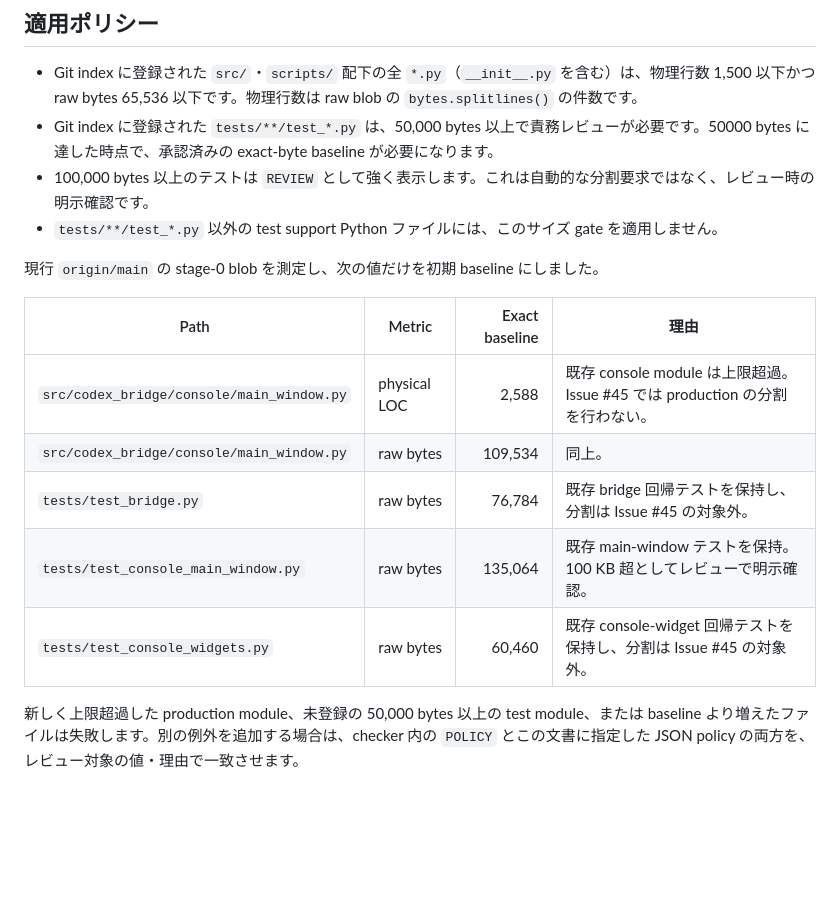
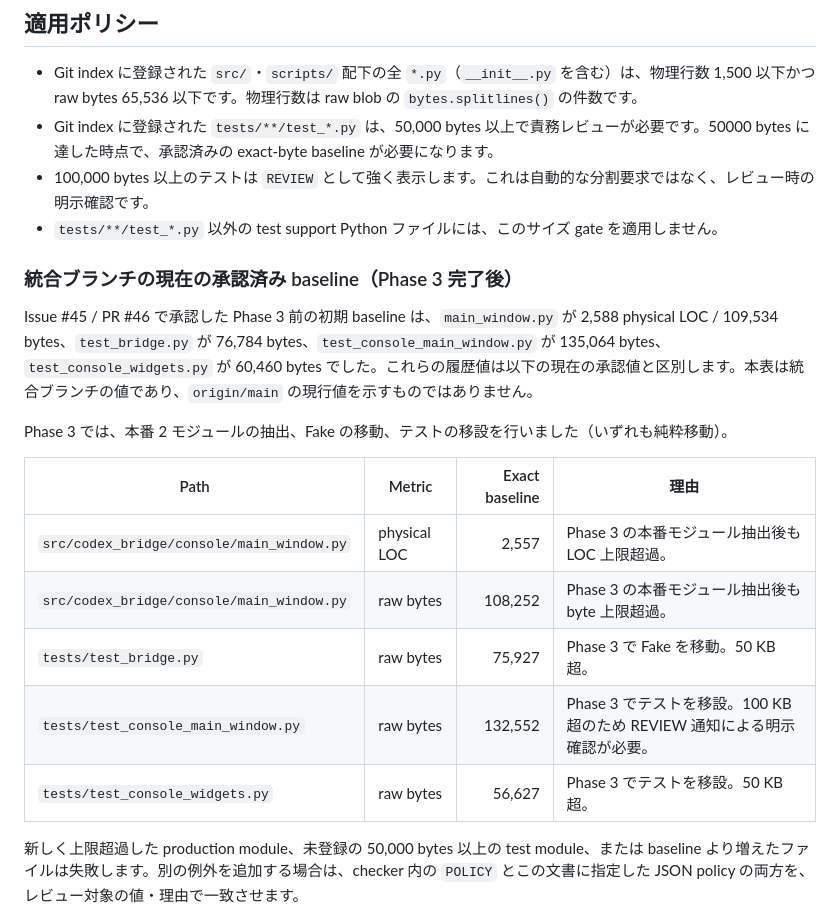
Before and after one commit to weito-crowry/CodexBridge, a Markdown page: docs/development/python_module_size_guardrail.md, the part around the change. Drawn GitHub-style; blank space fills up the shorter version.

Commit message:
Correct Phase 3 module size baseline docs

```diff
--- a/docs/development/python_module_size_guardrail.md
+++ b/docs/development/python_module_size_guardrail.md
@@ -9,15 +9,19 @@
 - 100,000 bytes 以上のテストは `REVIEW` として強く表示します。これは自動的な分割要求ではなく、レビュー時の明示確認です。
 - `tests/**/test_*.py` 以外の test support Python ファイルには、このサイズ gate を適用しません。
 
-現行 `origin/main` の stage-0 blob を測定し、次の値だけを初期 baseline にしました。
+### 統合ブランチの現在の承認済み baseline（Phase 3 完了後）
+
+Issue #45 / PR #46 で承認した Phase 3 前の初期 baseline は、`main_window.py` が 2,588 physical LOC / 109,534 bytes、`test_bridge.py` が 76,784 bytes、`test_console_main_window.py` が 135,064 bytes、`test_console_widgets.py` が 60,460 bytes でした。これらの履歴値は以下の現在の承認値と区別します。本表は統合ブランチの値であり、`origin/main` の現行値を示すものではありません。
+
+Phase 3 では、本番 2 モジュールの抽出、Fake の移動、テストの移設を行いました（いずれも純粋移動）。
 
 | Path | Metric | Exact baseline | 理由 |
 | --- | --- | ---: | --- |
-| `src/codex_bridge/console/main_window.py` | physical LOC | 2,588 | 既存 console module は上限超過。Issue #45 では production の分割を行わない。 |
-| `src/codex_bridge/console/main_window.py` | raw bytes | 109,534 | 同上。 |
-| `tests/test_bridge.py` | raw bytes | 76,784 | 既存 bridge 回帰テストを保持し、分割は Issue #45 の対象外。 |
-| `tests/test_console_main_window.py` | raw bytes | 135,064 | 既存 main-window テストを保持。100 KB 超としてレビューで明示確認。 |
-| `tests/test_console_widgets.py` | raw bytes | 60,460 | 既存 console-widget 回帰テストを保持し、分割は Issue #45 の対象外。 |
+| `src/codex_bridge/console/main_window.py` | physical LOC | 2,557 | Phase 3 の本番モジュール抽出後も LOC 上限超過。 |
+| `src/codex_bridge/console/main_window.py` | raw bytes | 108,252 | Phase 3 の本番モジュール抽出後も byte 上限超過。 |
+| `tests/test_bridge.py` | raw bytes | 75,927 | Phase 3 で Fake を移動。50 KB 超。 |
+| `tests/test_console_main_window.py` | raw bytes | 132,552 | Phase 3 でテストを移設。100 KB 超のため REVIEW 通知による明示確認が必要。 |
+| `tests/test_console_widgets.py` | raw bytes | 56,627 | Phase 3 でテストを移設。50 KB 超。 |
 
 新しく上限超過した production module、未登録の 50,000 bytes 以上の test module、または baseline より増えたファイルは失敗します。別の例外を追加する場合は、checker 内の `POLICY` とこの文書に指定した JSON policy の両方を、レビュー対象の値・理由で一致させます。
 
```
